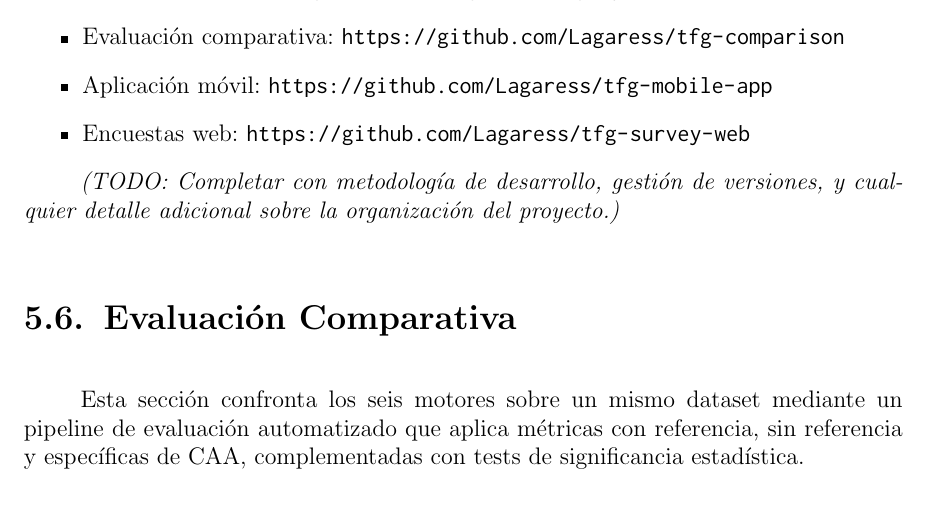
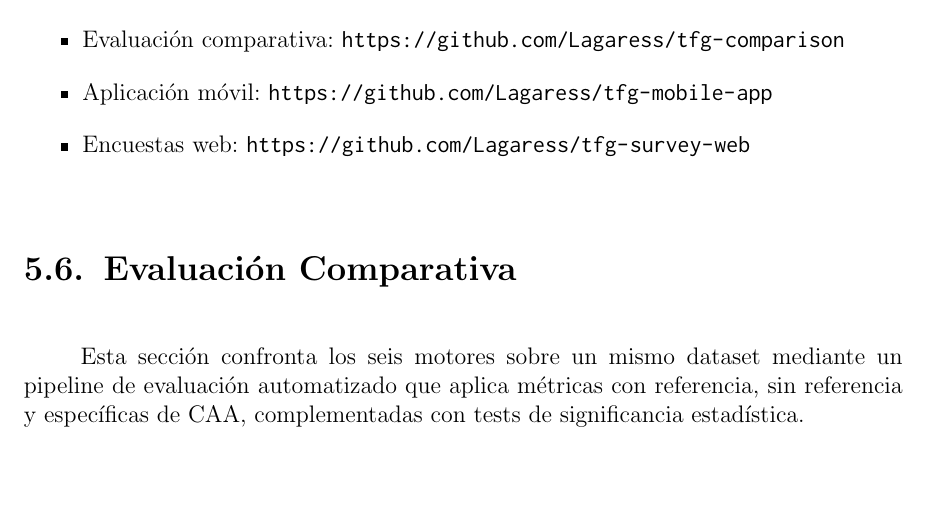
Before and after one commit to Lagaress/tfg-memory, a LaTeX document (main.tex, which reads sections/development/software.tex): part of page 55 of 100, cut so that both start at the same text. Compiled offline with pdfLaTeX.

Commit message:
Remove TODO from Software section, now covered by project plan chapter
Co-Authored-By: Claude Opus 4.6 (1M context) <noreply@anthropic.com>

```diff
--- a/sections/development/software.tex
+++ b/sections/development/software.tex
@@ -52,5 +52,3 @@ Todo el código fuente del proyecto está disponible en GitHub bajo la cuenta de
     \item Aplicación móvil: \url{https://github.com/Lagaress/tfg-mobile-app}
     \item Encuestas web: \url{https://github.com/Lagaress/tfg-survey-web}
 \end{itemize}
-
-\textit{(TODO: Completar con metodología de desarrollo, gestión de versiones, y cualquier detalle adicional sobre la organización del proyecto.)}
```
